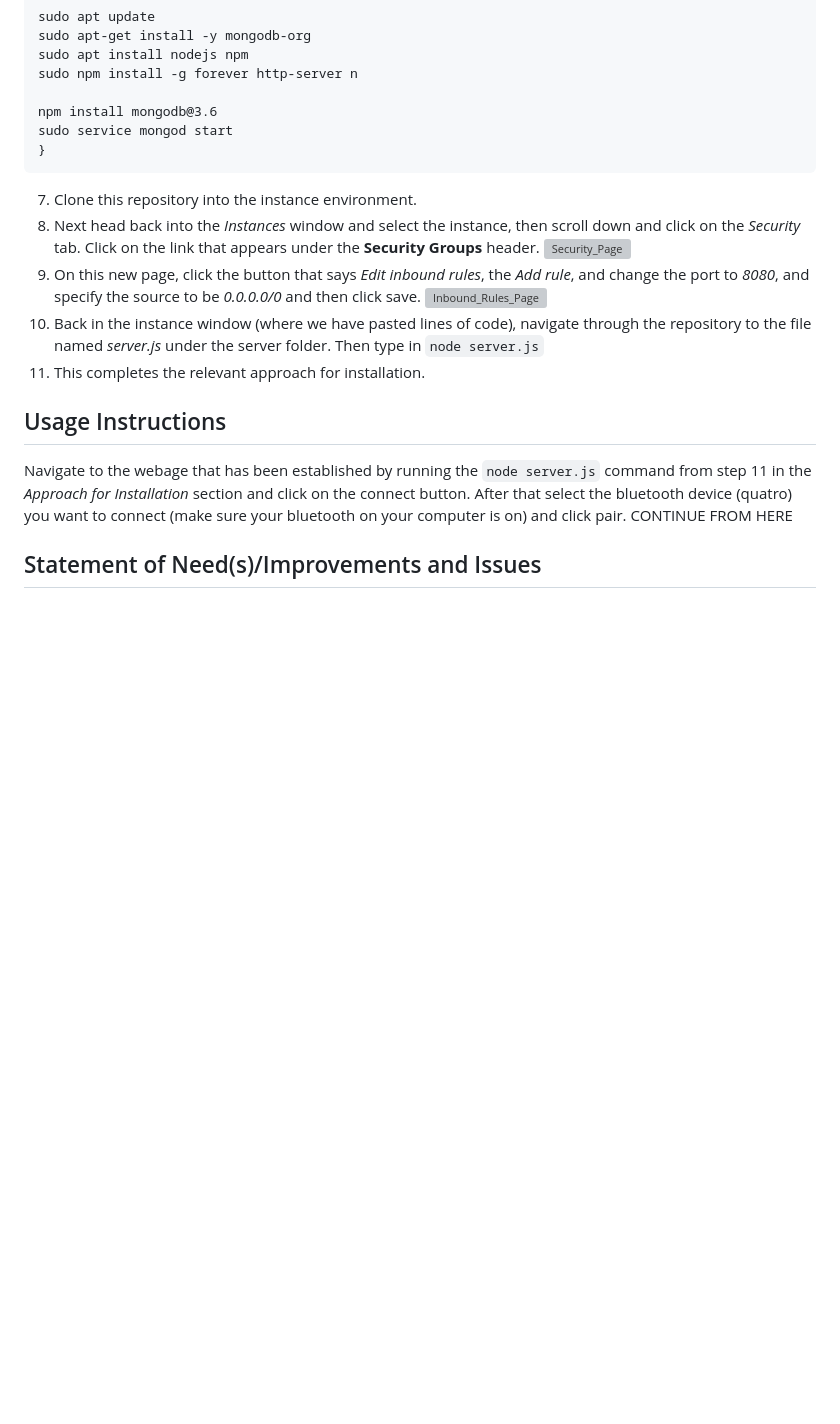
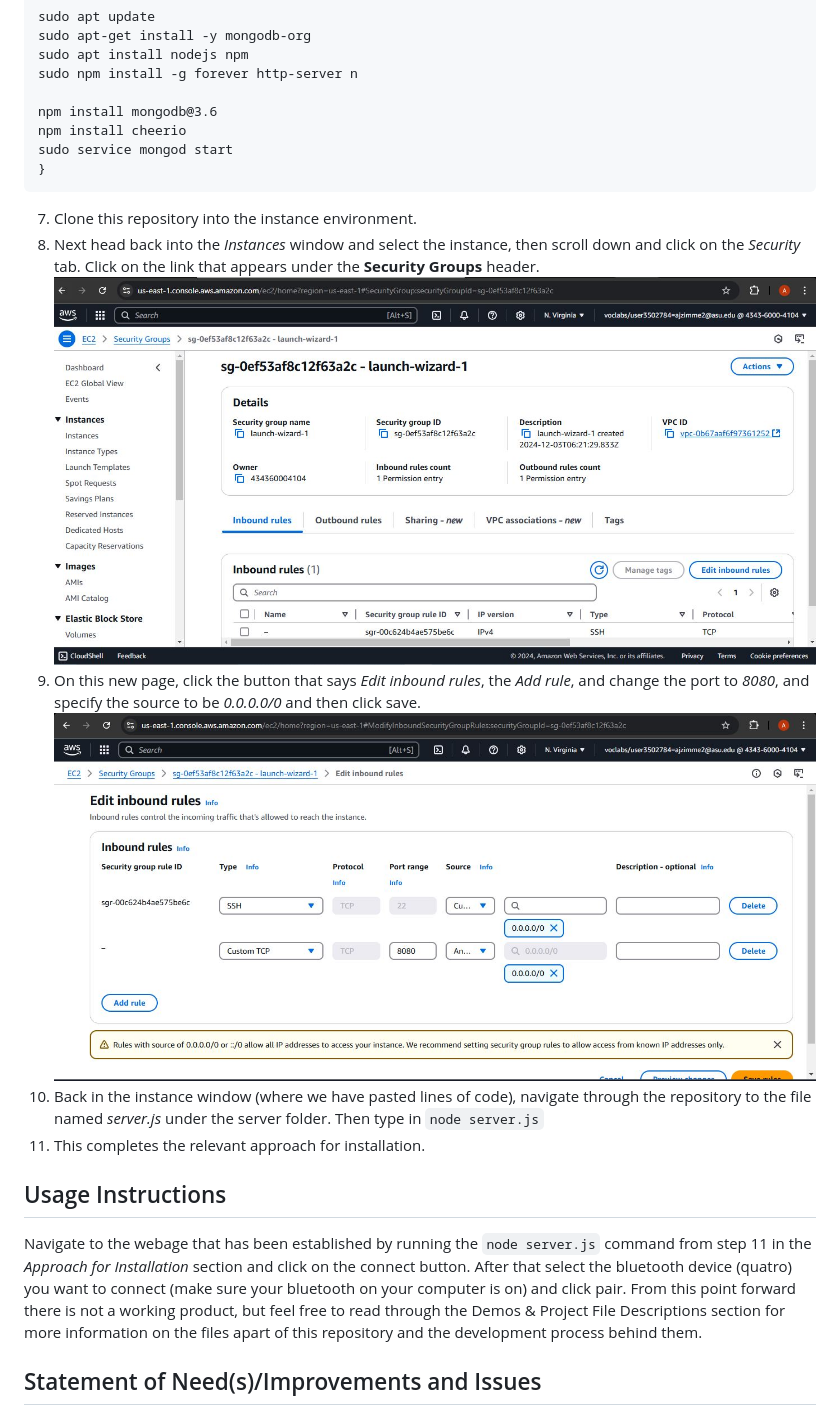
Before and after one commit to ajzimme2/AME494598Fall2024, a Markdown page: Assignment_8_Final_Project/README.md, the part around the change printed below. Rendered like a GitHub page; blank space fills up the shorter version; grey boxes are pictures that could not be loaded.

````diff
--- a/Assignment_8_Final_Project/README.md
+++ b/Assignment_8_Final_Project/README.md
@@ -38,19 +37,20 @@ sudo apt install nodejs npm
 sudo npm install -g forever http-server n
 
 npm install mongodb@3.6
+npm install cheerio
 sudo service mongod start
 }
 ```
 7. Clone this repository into the instance environment.
 8. Next head back into the *Instances* window and select the instance, then scroll down and click on the *Security* tab. Click on the link that appears under the **Security Groups** header.
-![Security_Page](Security_Page.JPG)
+![Security_Page](Pictures/Security_Page.JPG)
 9. On this new page, click the button that says *Edit inbound rules*, the *Add rule*, and change the port to *8080*, and specify the source to be *0.0.0.0/0* and then click save.
-![Inbound_Rules_Page](Inbound_Rules_Page.JPG)
+![Inbound_Rules_Page](Pictures/Inbound_Rules_Page.JPG)
 10. Back in the instance window (where we have pasted lines of code), navigate through the repository to the file named *server.js* under the server folder. Then type in `node server.js`
 11. This completes the relevant approach for installation.
 
 ## Usage Instructions
-Navigate to the webage that has been established by running the `node server.js` command from step 11 in the *Approach for Installation* section and click on the connect button. After that select the bluetooth device (quatro) you want to connect (make sure your bluetooth on your computer is on) and click pair. CONTINUE FROM HERE
+Navigate to the webage that has been established by running the `node server.js` command from step 11 in the *Approach for Installation* section and click on the connect button. After that select the bluetooth device (quatro) you want to connect (make sure your bluetooth on your computer is on) and click pair. From this point forward there is not a working product, but feel free to read through the Demos & Project File Descriptions section for more information on the files apart of this repository and the development process behind them.
 
 ## Statement of Need(s)/Improvements and Issues
 ### Statement of Need(s)
````
Also changed, not shown: other parts of Assignment_8_Final_Project/README.md (+26 -8 lines), Assignment_8_Final_Project/Pictures/Compile_Error.JPG (added), 2 other files.
